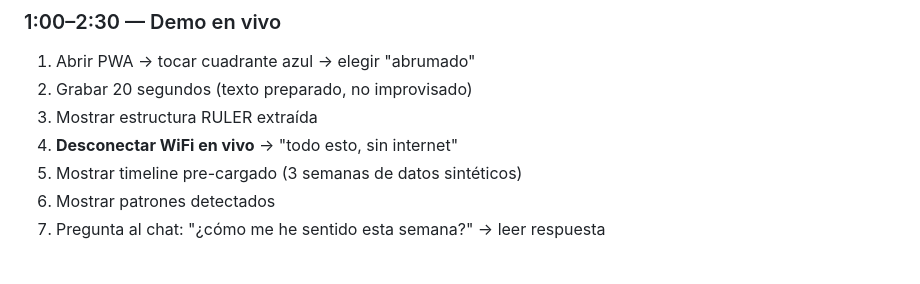
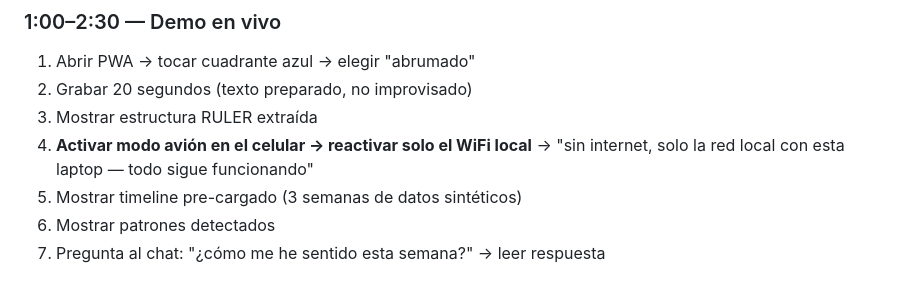
Before and after one commit to rodrigorom2105/Mirror, a Markdown page: PROJECT_CONTEXT.md, the part around the change. Drawn GitHub-style.

Commit message:
docs(readme): update instructions for offline mode demonstration

```diff
--- a/PROJECT_CONTEXT.md
+++ b/PROJECT_CONTEXT.md
@@ -369,7 +369,7 @@ Brackett, Yale, framework validado. Mood Meter, vocabulario emocional preciso. "
 1. Abrir PWA → tocar cuadrante azul → elegir "abrumado"
 2. Grabar 20 segundos (texto preparado, no improvisado)
 3. Mostrar estructura RULER extraída
-4. **Desconectar WiFi en vivo** → "todo esto, sin internet"
+4. **Activar modo avión en el celular → reactivar solo el WiFi local** → "sin internet, solo la red local con esta laptop — todo sigue funcionando"
 5. Mostrar timeline pre-cargado (3 semanas de datos sintéticos)
 6. Mostrar patrones detectados
 7. Pregunta al chat: "¿cómo me he sentido esta semana?" → leer respuesta
```
